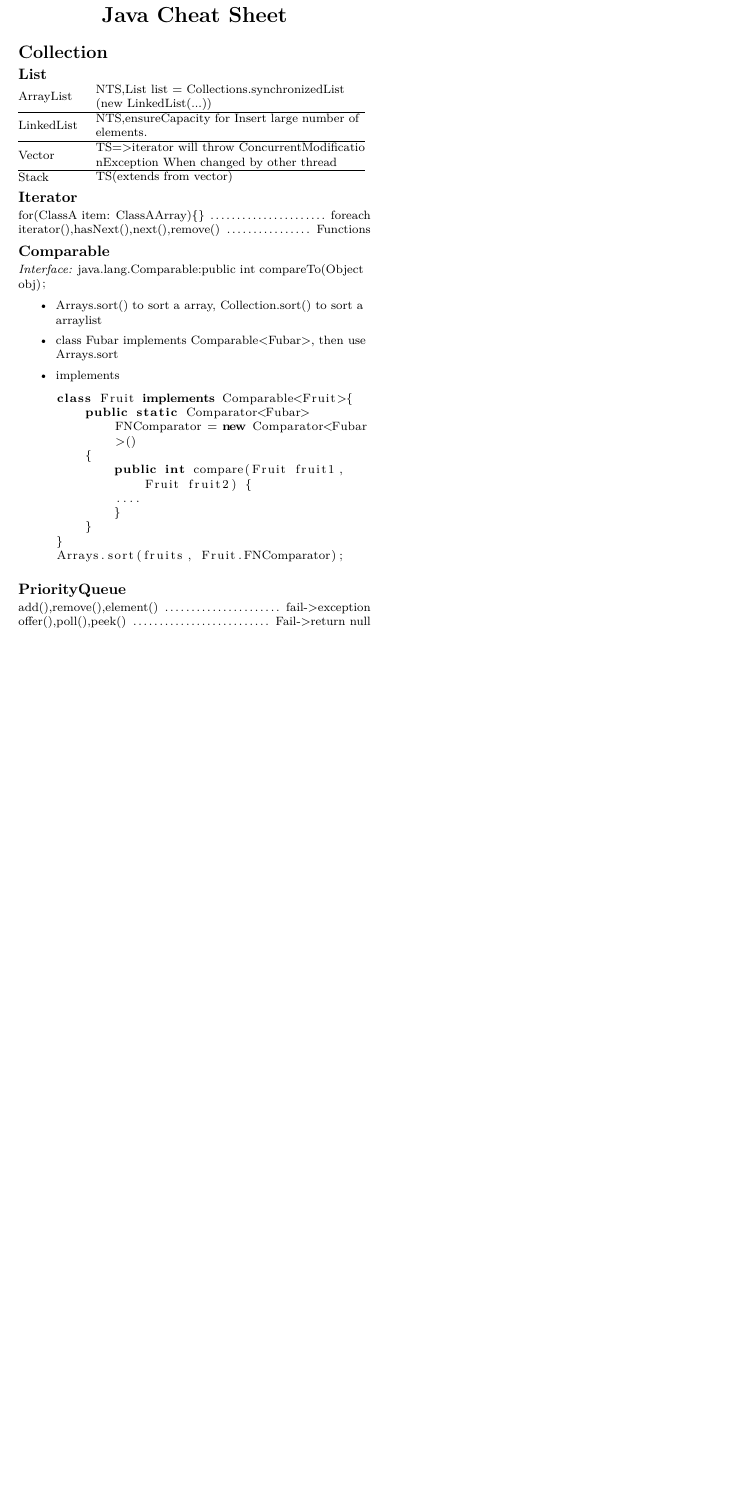
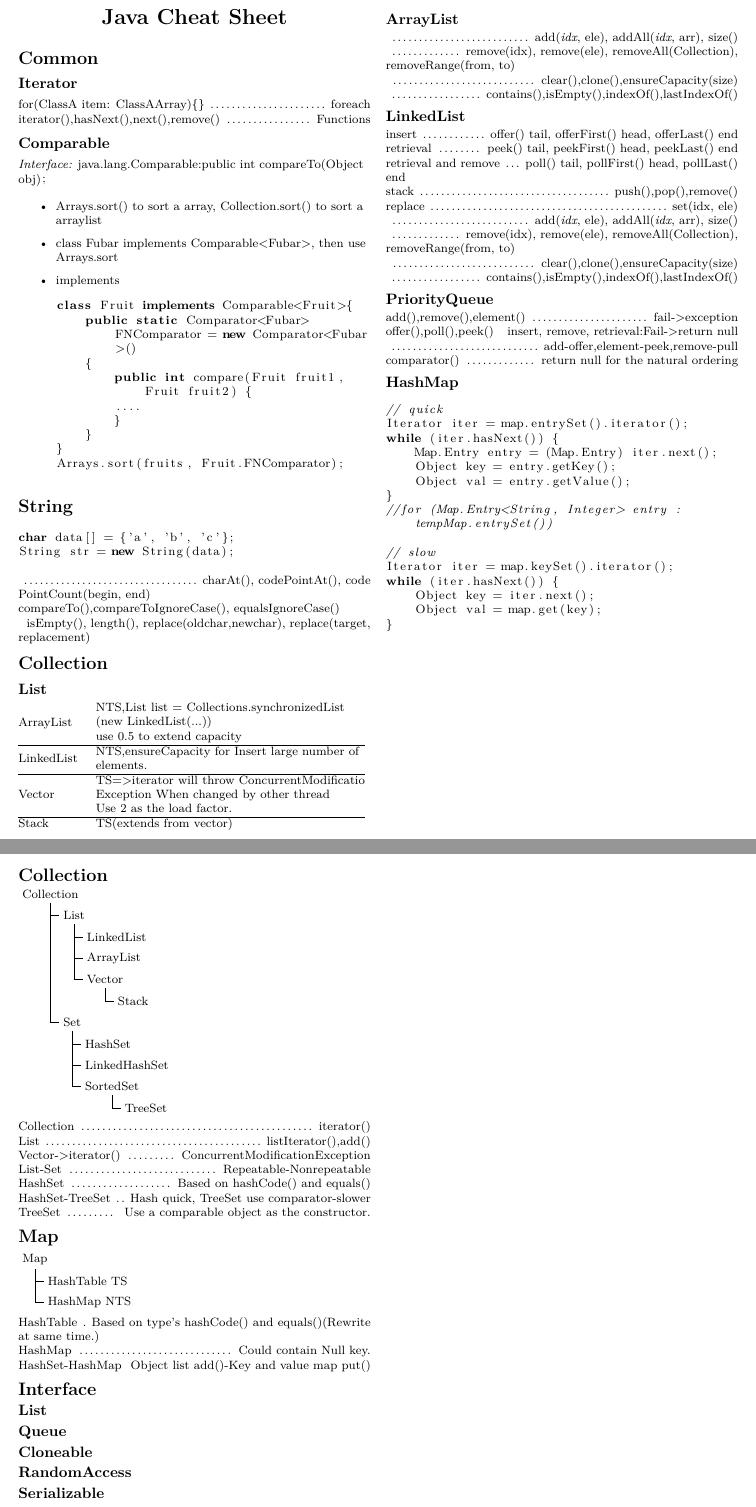
Before and after one commit to oplibs/shortips, a LaTeX document (lang/java.tex, which reads lang/java/java-collection.tex): part of page 1 of 3 before the commit and two parts of pages 1 and 2 of 4 after it, the two joined at a grey line, cut so that both start at the same text, the shorter picture padded with empty space. Compiled offline with XeLaTeX; a missing font is replaced by an installed copy or a similar font.

Commit message:
MOD: Adding more content

```diff
--- a/lang/java/java-collection.tex
+++ b/lang/java/java-collection.tex
@@ -2,36 +2,7 @@
      \Large{\textbf{Java Cheat Sheet}} \\
 \end{center}
 
-\section{Collection}
-\subsection{List}
-
-% LinkedList类
-
-% LinkedList实现了List接口，允许null元素。此外LinkedList提供额外的get，remove，insert方法在LinkedList的首部或尾部。这些操作使LinkedList可被用作堆栈（stack），队列（queue）或双向队列（deque）。注意LinkedList没有同步方法。如果多个线程同时访问一个List，则必须自己实现访问同步。一种解决方法是在创建List时构造一个同步的List：List list = Collections.synchronizedList(new LinkedList(...));
-
-% ArrayList类
-
-% ArrayList实现了可变大小的数组。它允许所有元素，包括null。ArrayList没有同步。size，isEmpty，get，set方法运行时间为常数。但是add方法开销为分摊的常数，添加n个元素需要O(n)的时间。其他的方法运行时间为线性。每个ArrayList实例都有一个容量（Capacity），即用于存储元素的数组的大小。这个容量可随着不断添加新元素而自动增加，但是增长算法并没有定义。当需要插入大量元素时，在插入前可以调用ensureCapacity方法来增加ArrayList的容量以提高插入效率。和LinkedList一样，ArrayList也是非同步的（unsynchronized）。
-
-% Vector类
-
-% Vector非常类似ArrayList，但是Vector是同步的。由Vector创建的Iterator，虽然和ArrayList创建的Iterator是同一接口，但是，因为Vector是同步的，当一个Iterator被创建而且正在被使用，另一个线程改变了Vector的状态（例如，添加或删除了一些元素），这时调用Iterator的方法时将抛出ConcurrentModificationException，因此必须捕获该异常。
-
-% Stack 类
-
-% Stack继承自Vector，实现一个后进先出的堆栈。Stack提供5个额外的方法使得Vector得以被当作堆栈使用。基本的push和pop方法，还有peek方法得到栈顶的元素，empty方法测试堆栈是否为空，search方法检测一个元素在堆栈中的位置。Stack刚创建后是空栈。
-
-\begin{tabular}{@{}ll@{}}
-    {ArrayList}  & {\tabincell{l}{NTS,List list = Collections.synchronizedList\\(new LinkedList(...))}} \\
-    \hline
-    {LinkedList} & {\tabincell{l}{NTS,ensureCapacity for Insert large number of\\elements.}} \\
-    \hline
-    {Vector}     & {\tabincell{l}{TS=>iterator will throw ConcurrentModificatio\\nException When changed by other thread}} \\
-    \hline
-    {Stack}      & {\tabincell{l}{TS(extends from vector)}} \\
-    % \verb!letter!  & Letter (?). \\
-    % \verb!latex!  & Large sans-serif font.
-\end{tabular}
+\section{Common}
 
 \subsection{Iterator}
 \command{for(ClassA item: ClassAArray)\{\}}{foreach}
@@ -58,10 +29,156 @@ Arrays.sort(fruits, Fruit.FNComparator);
     }
 \end{itemize}
 
+\section{String}
+\begin{lstlisting}[language=Java]
+char data[] = {'a', 'b', 'c'};
+String str = new String(data);
+\end{lstlisting}
+\command{}{charAt(), codePointAt(), code}PointCount(begin, end)}
+\command{}{compareTo(),compareToIgnoreCase(), equalsIgnoreCase()}
+\command{}{isEmpty(), length(), replace(oldchar,newchar), replace(target, replacement)}
+
+
+\section{Collection}
+\subsection{List}
+
+% LinkedList类
+
+% LinkedList实现了List接口，允许null元素。此外LinkedList提供额外的get，remove，insert方法在LinkedList的首部或尾部。这些操作使LinkedList可被用作堆栈（stack），队列（queue）或双向队列（deque）。注意LinkedList没有同步方法。如果多个线程同时访问一个List，则必须自己实现访问同步。一种解决方法是在创建List时构造一个同步的List：List list = Collections.synchronizedList(new LinkedList(...));
+
+% ArrayList类
+
+% ArrayList实现了可变大小的数组。它允许所有元素，包括null。ArrayList没有同步。size，isEmpty，get，set方法运行时间为常数。但是add方法开销为分摊的常数，添加n个元素需要O(n)的时间。其他的方法运行时间为线性。每个ArrayList实例都有一个容量（Capacity），即用于存储元素的数组的大小。这个容量可随着不断添加新元素而自动增加，但是增长算法并没有定义。当需要插入大量元素时，在插入前可以调用ensureCapacity方法来增加ArrayList的容量以提高插入效率。和LinkedList一样，ArrayList也是非同步的（unsynchronized）。
+
+% Vector类
+
+% Vector非常类似ArrayList，但是Vector是同步的。由Vector创建的Iterator，虽然和ArrayList创建的Iterator是同一接口，但是，因为Vector是同步的，当一个Iterator被创建而且正在被使用，另一个线程改变了Vector的状态（例如，添加或删除了一些元素），这时调用Iterator的方法时将抛出ConcurrentModificationException，因此必须捕获该异常。
+
+% Stack 类
+
+% Stack继承自Vector，实现一个后进先出的堆栈。Stack提供5个额外的方法使得Vector得以被当作堆栈使用。基本的push和pop方法，还有peek方法得到栈顶的元素，empty方法测试堆栈是否为空，search方法检测一个元素在堆栈中的位置。Stack刚创建后是空栈。
+
+\begin{tabular}{@{}ll@{}}
+    {ArrayList}  & {\tabincell{l}{NTS,List list = Collections.synchronizedList\\(new LinkedList(...))\\use 0.5 to extend capacity}} \\
+    \hline
+    {LinkedList} & {\tabincell{l}{NTS,ensureCapacity for Insert large number of\\elements.}} \\
+    \hline
+    {Vector}     & {\tabincell{l}{TS=>iterator will throw ConcurrentModificatio\\Exception When changed by other thread\\Use 2 as the load factor.}} \\
+    \hline
+    {Stack}      & {\tabincell{l}{TS(extends from vector)}} \\
+    % \verb!letter!  & Letter (?). \\
+    % \verb!latex!  & Large sans-serif font.
+\end{tabular}
+
+\subsection{ArrayList}
+\command{}{add(\textit{idx}, ele), addAll(\textit{idx}, arr), size()}
+\command{}{remove(idx), remove(ele), removeAll(Collection), removeRange(from, to)}
+\command{}{clear(),clone(),ensureCapacity(size)}
+\command{}{contains(),isEmpty(),indexOf(),lastIndexOf()}
+
+\subsection{LinkedList}
+\command{insert}{offer() tail, offerFirst() head, offerLast() end}
+\command{retrieval}{peek() tail, peekFirst() head, peekLast() end}
+\command{retrieval and  remove}{poll() tail, pollFirst() head, pollLast() end}
+
+\command{stack}{push(),pop(),remove()}
+\command{replace}{set(idx, ele)}
+
+\command{}{add(\textit{idx}, ele), addAll(\textit{idx}, arr), size()}
+\command{}{remove(idx), remove(ele), removeAll(Collection), removeRange(from, to)}
+\command{}{clear(),clone(),ensureCapacity(size)}
+\command{}{contains(),isEmpty(),indexOf(),lastIndexOf()}
+
 \subsection{PriorityQueue}
 \command{add(),remove(),element()}{fail->exception}
-\command{offer(),poll(),peek()}{Fail->return null}
+\command{offer(),poll(),peek()}{insert, remove, retrieval:Fail->return null}
+\command{}{add-offer,element-peek,remove-pull}
+\command{comparator()}{return null for the natural ordering}
 
+\subsection{HashMap}
+
+\begin{lstlisting}[language=Java]
+// quick
+Iterator iter = map.entrySet().iterator();
+while (iter.hasNext()) {
+    Map.Entry entry = (Map.Entry) iter.next();
+    Object key = entry.getKey();
+    Object val = entry.getValue();
+}
+//for (Map.Entry<String, Integer> entry : tempMap.entrySet())
+
+// slow
+Iterator iter = map.keySet().iterator();
+while (iter.hasNext()) {
+    Object key = iter.next();
+    Object val = map.get(key);
+}
+\end{lstlisting}
+\newpage
+
+\section{Collection}
+\tikzstyle{every node}=[anchor=west]
+\begin{tikzpicture}[%
+  grow via three points={one child at (0.2,-0.5) and
+  two children at (0.2,-0.5) and (0.2,-1.0)},
+  edge from parent path={(\tikzparentnode.south) |- (\tikzchildnode.west)}]
+  \node {Collection}
+    child { node {List}
+      child { node {LinkedList}}
+      child { node {ArrayList}}
+      child { node {Vector}
+          child { node{Stack}}
+      }
+    }
+    child [missing] {}
+    child [missing] {}
+    child [missing] {}
+    child [missing] {}
+    child { node {Set}
+          child { node{HashSet}}
+          child { node{LinkedHashSet}}
+          child { node{SortedSet}
+            child { node{TreeSet}}
+          }
+    };
+\end{tikzpicture}
+
+\command{Collection}{iterator()}
+\command{List}{listIterator(),add()}
+\command{Vector->iterator()}{ConcurrentModificationException}
+\command{List-Set}{Repeatable-Nonrepeatable}
+\command{HashSet}{Based on hashCode() and equals()}
+\command{HashSet-TreeSet}{Hash quick, TreeSet use comparator-slower}
+\command{TreeSet}{ Use a comparable object as the constructor. }
+
+\section{Map}
+\tikzstyle{every node}=[anchor=west]
+\begin{tikzpicture}[%
+  grow via three points={one child at (0.2,-0.5) and
+  two children at (0.2,-0.5) and (0.2,-1.0)},
+  edge from parent path={(\tikzparentnode.south) |- (\tikzchildnode.west)}]
+  \node {Map}
+    child { node {HashTable TS}}
+    child { node {HashMap NTS}};
+    child { node {WeakHashMap}};
+\end{tikzpicture}
+
+\command{HashTable}{Based on type's hashCode() and equals()(Rewrite at same time.)}
+\command{HashMap}{Could contain Null key.}
+\command{HashSet-HashMap}{Object list add()-Key and value map put()}
+% \command{Collection}{iterator()}
+
+\section{Interface}
+
+\subsection{List}
+
+\subsection{Queue}
+
+\subsection{Cloneable}
+
+\subsection{RandomAccess}
+
+\subsection{Serializable}
 % Used at the very beginning of a document:
 % \verb!\documentclass{!\textit{class}\verb!}!.  Use
 % \verb!\begin{document}! to start contents and \verb!\end{document}! to
```
Also changed, not shown: lang/package.tex (+2 -0 lines), lang/python/python-content.tex (+7 -0 lines).
